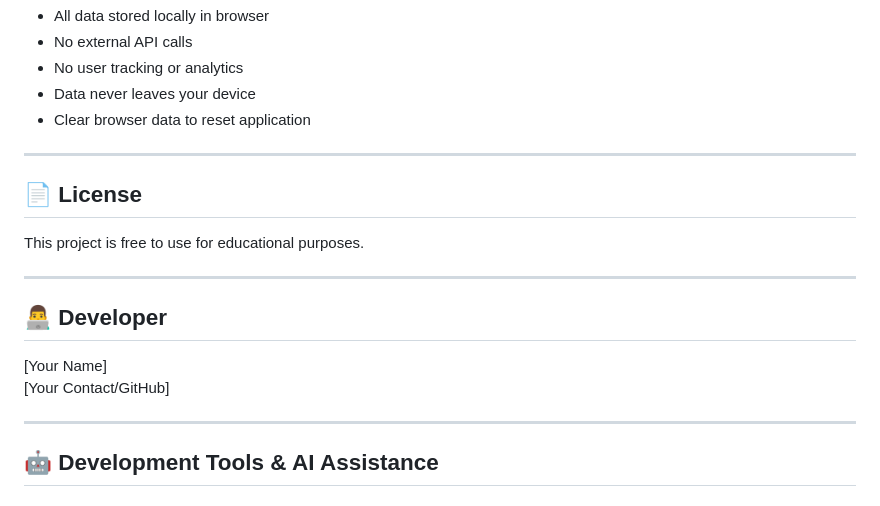
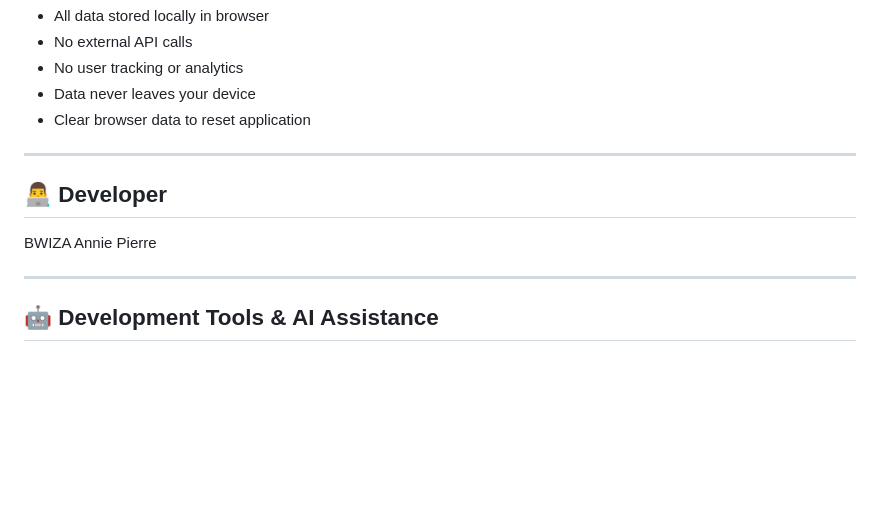
Before and after one commit to annie-bw/student-finance-tracker, a Markdown page: README.md, the part around the change. Rendered like a GitHub page; blank space fills up the shorter version.

Commit message:
Update README.md
Removed license section and updated developer info.

```diff
--- a/README.md
+++ b/README.md
@@ -432,16 +432,9 @@ student-finance-tracker/
 
 ---
 
-## 📄 License
-
-This project is free to use for educational purposes.
-
----
-
 ## 👨‍💻 Developer
 
-[Your Name]
-[Your Contact/GitHub]
+BWIZA Annie Pierre
 
 ---
 
```
